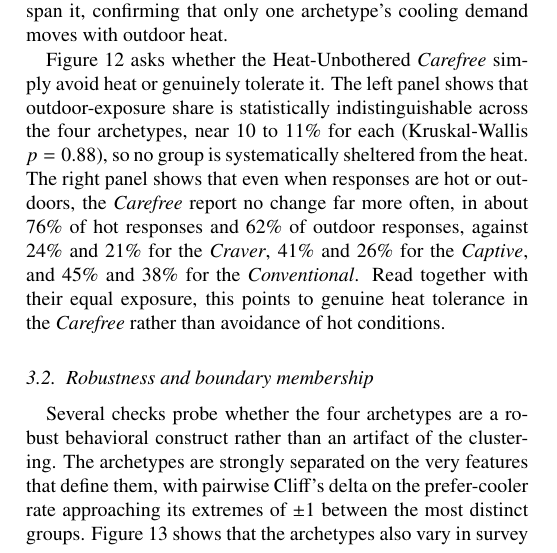
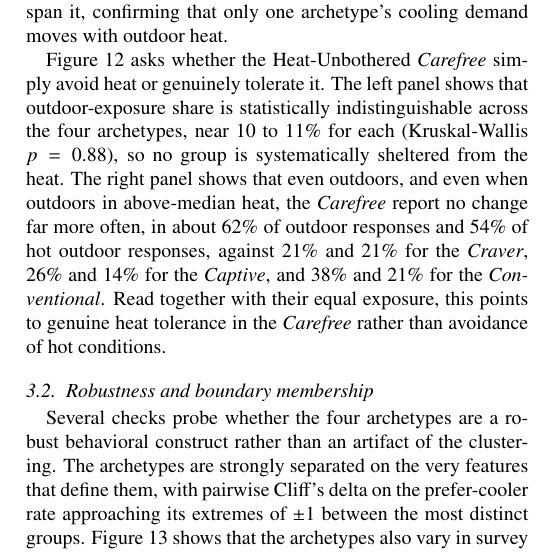
Before and after one commit to buds-lab/cooling-cravers-to-carefree-journal-paper, a LaTeX paper (cravers-to-carefree.tex): part of one column of page 7 of 15, cut so that both start at the same text. Compiled offline with pdfLaTeX.

Commit message:
Fix misleading provoked-comfort comparison in Figure 12
- Replace the marginal "when hot" bar with the demanding "hot and outdoors"
  condition, since ~89% of above-median-heat responses were recorded indoors
  (likely air-conditioned), which inflated the "when hot" comfort rate
- Right panel now contrasts P(No Change) when outdoors vs when outdoors in
  above-median heat, giving a logical ordering and a cleaner genuine-tolerance
  result for the Carefree (62% outdoors, 54% hot and outdoors)
- Update the Figure 12 caption and Results numbers to match
- Use a compact upper-right legend that clears the top bars
- Regenerate the figure from the companion notebook and rebuild the manuscript

```diff
--- a/cravers-to-carefree.tex
+++ b/cravers-to-carefree.tex
@@ -315,7 +315,7 @@ Only the \emph{Conventional} has a coupling distinguishable from zero, at about
 
 Figure~\ref{fig:exposure-provoked-comfort} asks whether the Heat-Unbothered \emph{Carefree} simply avoid heat or genuinely tolerate it.
 The left panel shows that outdoor-exposure share is statistically indistinguishable across the four archetypes, near 10 to 11\% for each (Kruskal-Wallis $p = 0.88$), so no group is systematically sheltered from the heat.
-The right panel shows that even when responses are hot or outdoors, the \emph{Carefree} report no change far more often, in about 76\% of hot responses and 62\% of outdoor responses, against 24\% and 21\% for the \emph{Craver}, 41\% and 26\% for the \emph{Captive}, and 45\% and 38\% for the \emph{Conventional}.
+The right panel shows that even outdoors, and even when outdoors in above-median heat, the \emph{Carefree} report no change far more often, in about 62\% of outdoor responses and 54\% of hot outdoor responses, against 21\% and 21\% for the \emph{Craver}, 26\% and 14\% for the \emph{Captive}, and 38\% and 21\% for the \emph{Conventional}.
 Read together with their equal exposure, this points to genuine heat tolerance in the \emph{Carefree} rather than avoidance of hot conditions.
 
 
```
Also changed, not shown: analysis/figures/01_D1_exposure_provoked_comfort.pdf, cravers-to-carefree.pdf, figures/01_D1_exposure_provoked_comfort.pdf, cravers-to-carefree.tex (2 more changed lines), 1 other file.
